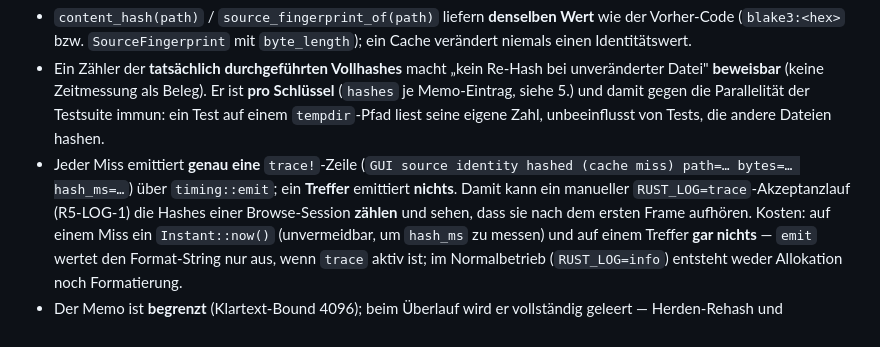
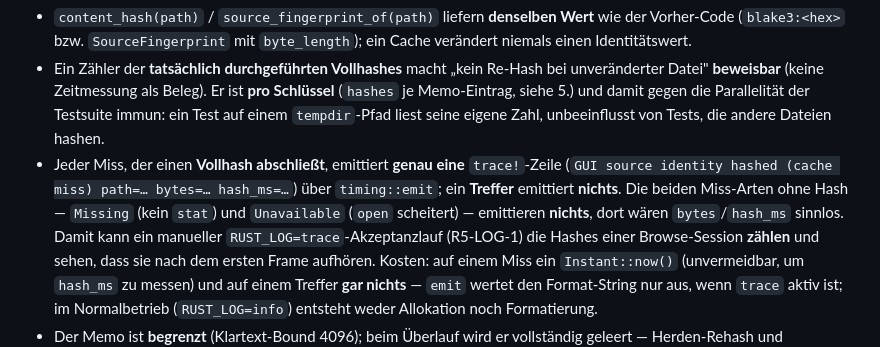
Before and after one commit to reisi007/LuminaRust, a Markdown page: feature/platform/cli-gui-wasm.md, the part around the change. GitHub-like rendering.

```diff
--- a/feature/platform/cli-gui-wasm.md
+++ b/feature/platform/cli-gui-wasm.md
@@ -1392,9 +1392,12 @@ laut benannte Abwägung und keine stille Optimierung:
   **pro Schlüssel** (`hashes` je Memo-Eintrag, siehe 5.) und damit gegen die
   Parallelität der Testsuite immun: ein Test auf einem `tempdir`-Pfad liest
   seine eigene Zahl, unbeeinflusst von Tests, die andere Dateien hashen.
-- Jeder Miss emittiert **genau eine** `trace!`-Zeile
+- Jeder Miss, der einen **Vollhash abschließt**, emittiert **genau eine**
+  `trace!`-Zeile
   (`GUI source identity hashed (cache miss) path=… bytes=… hash_ms=…`) über
-  `timing::emit`; ein **Treffer** emittiert **nichts**. Damit kann ein manueller
+  `timing::emit`; ein **Treffer** emittiert **nichts**. Die beiden Miss-Arten
+  ohne Hash — `Missing` (kein `stat`) und `Unavailable` (`open` scheitert) —
+  emittieren **nichts**, dort wären `bytes`/`hash_ms` sinnlos. Damit kann ein manueller
   `RUST_LOG=trace`-Akzeptanzlauf (R5-LOG-1) die Hashes einer Browse-Session
   **zählen** und sehen, dass sie nach dem ersten Frame aufhören. Kosten: auf
   einem Miss ein `Instant::now()` (unvermeidbar, um `hash_ms` zu messen) und
```
Also changed, not shown: Agents.todo.md (+6 -3 lines), feature/quality/golden-fixtures.md (+16 -5 lines).
